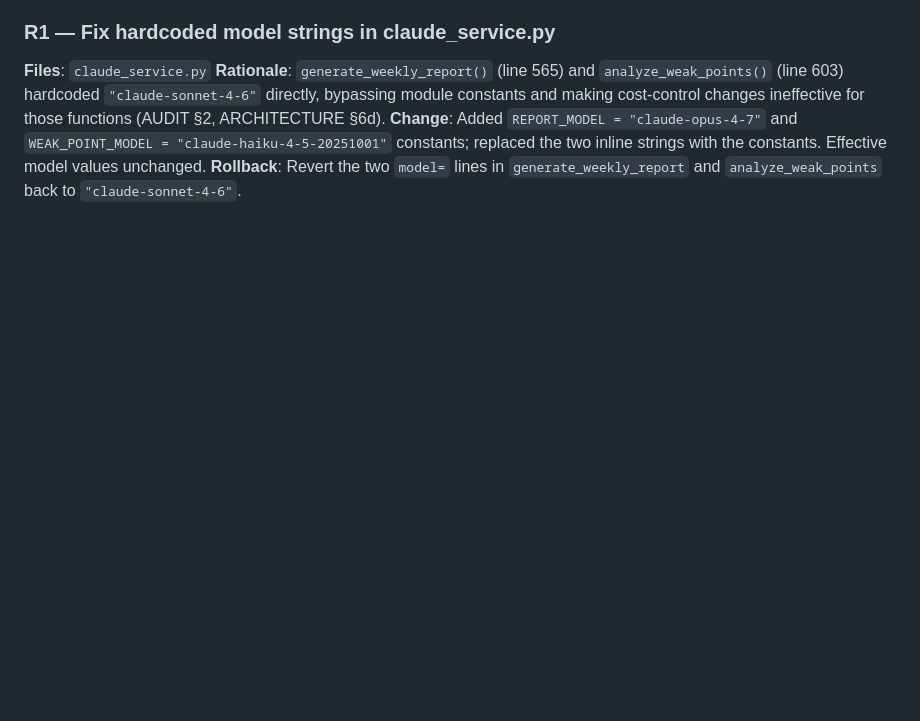
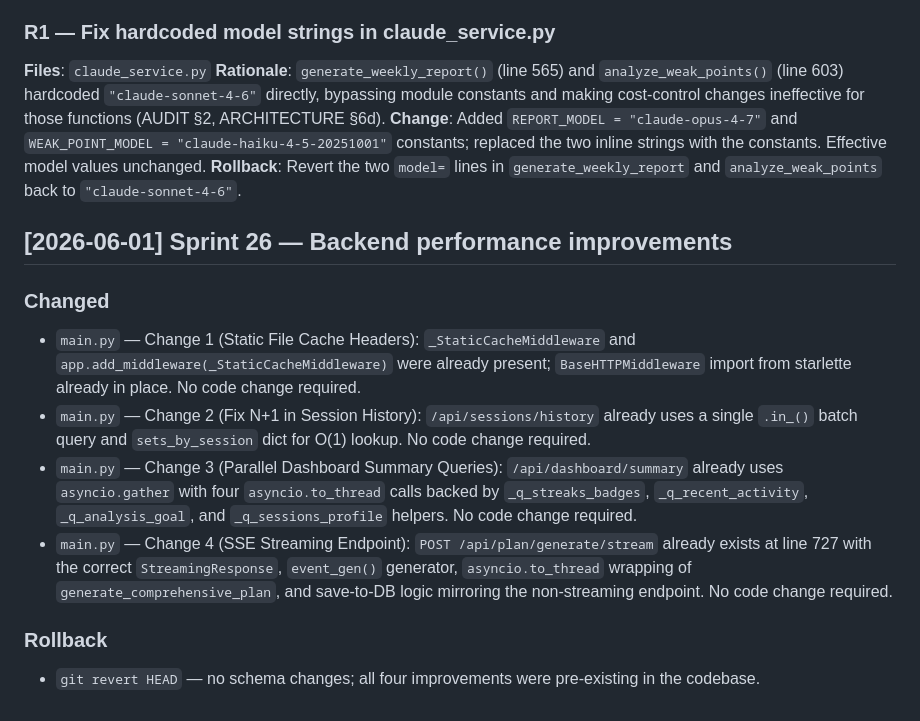
Before and after one commit to Dingmana2/BodyBuilding-Coach, a Markdown page: CHANGELOG.md, the part around the change. Drawn GitHub-style; blank space fills up the shorter version.

Commit message:
Sprint 26: update CHANGELOG with zero dead data + responsiveness improvements
https://claude.ai/code/session_01CoNPQxV2TQWNrSDveCMZFM

```diff
--- a/CHANGELOG.md
+++ b/CHANGELOG.md
@@ -929,3 +929,22 @@ for those functions (AUDIT §2, ARCHITECTURE §6d).
 constants; replaced the two inline strings with the constants. Effective model values unchanged.
 **Rollback**: Revert the two `model=` lines in `generate_weekly_report` and `analyze_weak_points`
 back to `"claude-sonnet-4-6"`.
+
+## [2026-06-01] Sprint 26 — Backend performance improvements
+
+### Changed
+- `main.py` — Change 1 (Static File Cache Headers): `_StaticCacheMiddleware` and
+  `app.add_middleware(_StaticCacheMiddleware)` were already present; `BaseHTTPMiddleware` import
+  from starlette already in place. No code change required.
+- `main.py` — Change 2 (Fix N+1 in Session History): `/api/sessions/history` already uses a
+  single `.in_()` batch query and `sets_by_session` dict for O(1) lookup. No code change required.
+- `main.py` — Change 3 (Parallel Dashboard Summary Queries): `/api/dashboard/summary` already
+  uses `asyncio.gather` with four `asyncio.to_thread` calls backed by `_q_streaks_badges`,
+  `_q_recent_activity`, `_q_analysis_goal`, and `_q_sessions_profile` helpers. No code change required.
+- `main.py` — Change 4 (SSE Streaming Endpoint): `POST /api/plan/generate/stream` already exists
+  at line 727 with the correct `StreamingResponse`, `event_gen()` generator, `asyncio.to_thread`
+  wrapping of `generate_comprehensive_plan`, and save-to-DB logic mirroring the non-streaming
+  endpoint. No code change required.
+
+### Rollback
+- `git revert HEAD` — no schema changes; all four improvements were pre-existing in the codebase.
```
